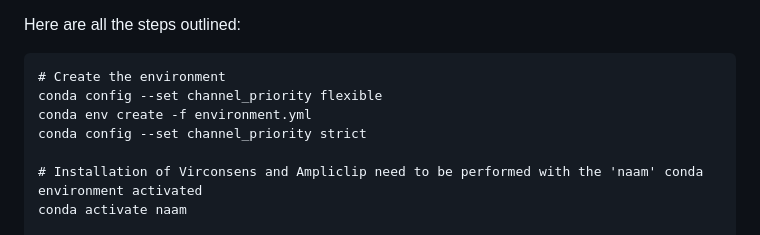
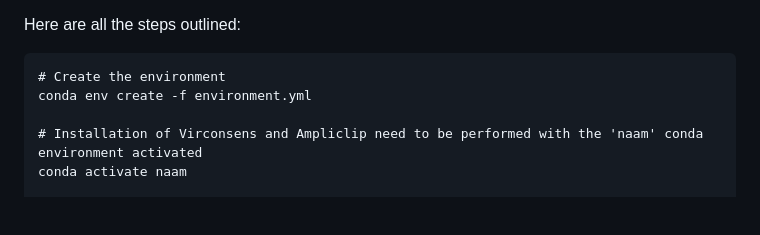
Before and after one commit to LucvZon/nanopore-amplicon-analysis-manual, a Markdown page: README.md, the part around the change. GitHub-like rendering; blank space fills up the shorter version.

````diff
--- a/README.md
+++ b/README.md
@@ -54,9 +54,7 @@ singularity exec \
 Here are all the steps outlined:
 ```
 # Create the environment
-conda config --set channel_priority flexible
 conda env create -f environment.yml
-conda config --set channel_priority strict
 
 # Installation of Virconsens and Ampliclip need to be performed with the 'naam' conda environment activated
 conda activate naam
````
